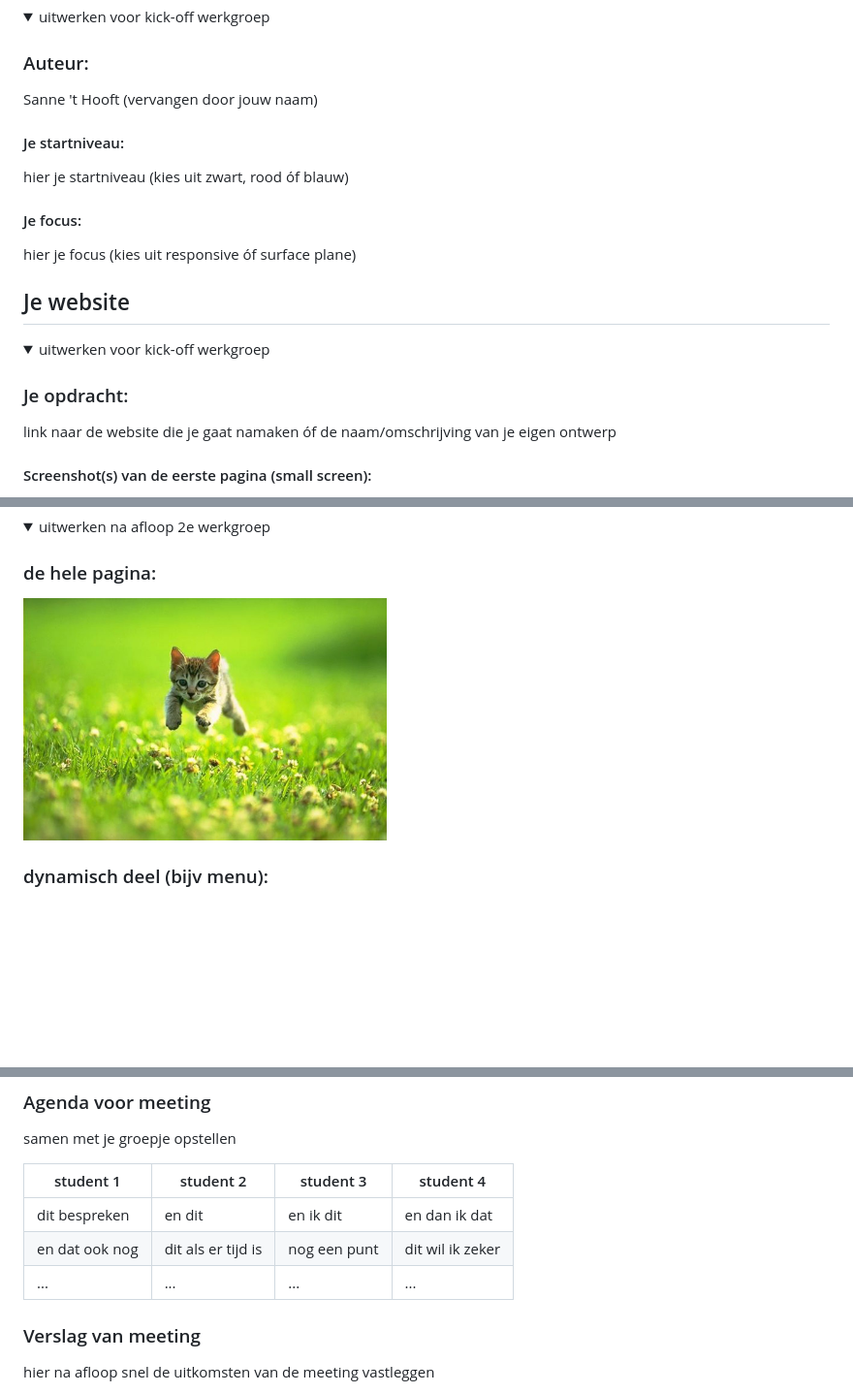
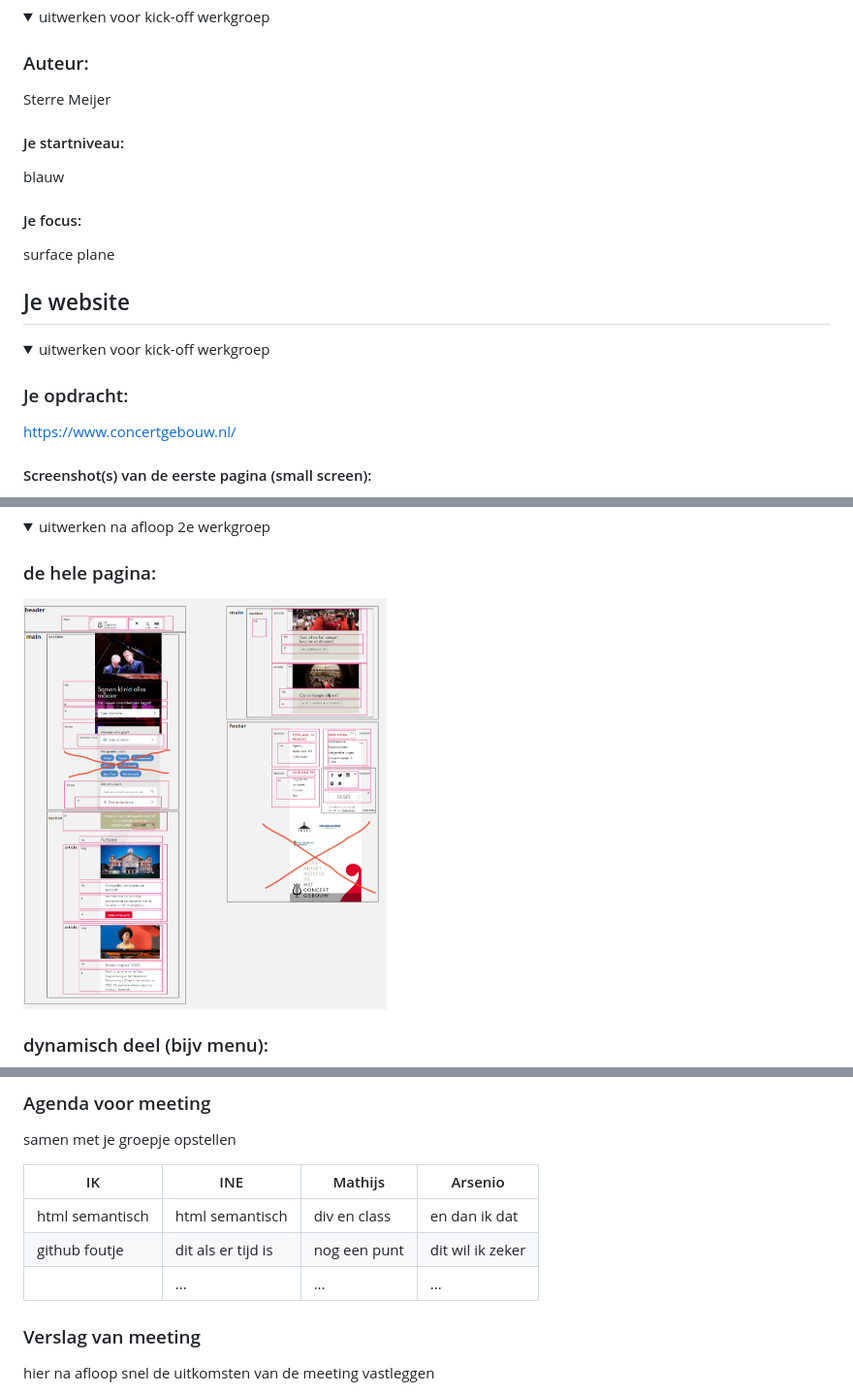
Before and after one commit to sterreigm/Blokweb-, a Markdown page: README.md, 3 parts joined by grey strips. Shown: that part at 97% size. Rendered like a GitHub page; pictures changed too: images/schets01.png (added); folded sections open; blank space fills up the shorter version.

```diff
--- a/README.md
+++ b/README.md
@@ -16,13 +16,13 @@ Nb. Door *open* toe te voegen aan een *details* element kun je deze standaard op
 <summary>uitwerken voor kick-off werkgroep</summary>
 
 ### Auteur:
-Sanne 't Hooft (vervangen door jouw naam)
+Sterre Meijer
 
 #### Je startniveau:
-hier je startniveau (kies uit zwart, rood óf blauw)
+blauw
 
 #### Je focus:
-hier je focus (kies uit responsive óf surface plane)
+surface plane
 
 </details>
 
@@ -36,6 +36,6 @@ hier je focus (kies uit responsive óf surface plane)
 <summary>uitwerken voor kick-off werkgroep</summary>
 
 ### Je opdracht:
-link naar de website die je gaat namaken óf de naam/omschrijving van je eigen ontwerp
+https://www.concertgebouw.nl/
 
 #### Screenshot(s) van de eerste pagina (small screen):
@@ -58,6 +58,6 @@ hier de naam van de pagina
 <summary>uitwerken na afloop 2e werkgroep</summary>
 
 ### de hele pagina:
-<img src="images/dummy-plaatje.jpg" width="375px" alt="breakdown van de hele pagina">
+<img src="images/schets01.png" width="375px" alt="breakdown van de hele pagina">
 
 ### dynamisch deel (bijv menu):
@@ -84,11 +84,11 @@ hier dit ging goed & dit was lastig (neem ook screenshots op van delen van je we
 ### Agenda voor meeting
 samen met je groepje opstellen
 
-| student 1      | student 2          | student 3    | student 4        |
+| IK             | INE                | Mathijs      | Arsenio          |
 | ---            | ---                | ---          | ---              |
-| dit bespreken  | en dit             | en ik dit    | en dan ik dat    |
-| en dat ook nog | dit als er tijd is | nog een punt | dit wil ik zeker |
-| ...            | ...                | ...          | ...              |
+| html semantisch| html semantisch    | div en class | en dan ik dat    |
+| github foutje  | dit als er tijd is | nog een punt | dit wil ik zeker |
+|                | ...                | ...          | ...              |
 
 
 ### Verslag van meeting
```
Also changed, not shown: other parts of README.md (+6 -6 lines), 1 other file.
